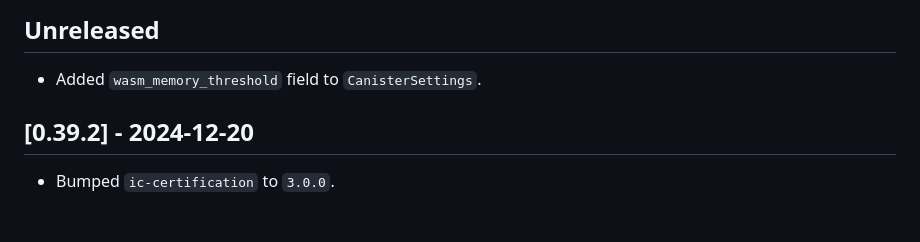
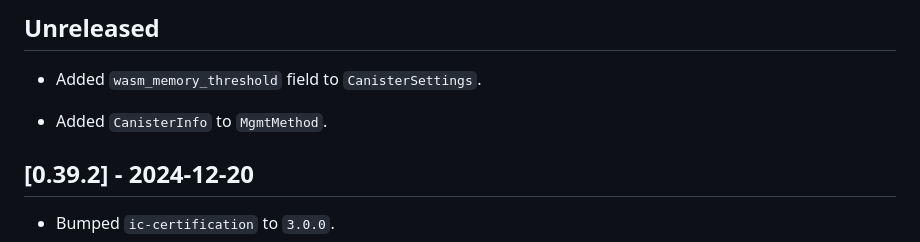
Before and after one commit to dfinity/agent-rs, a Markdown page: CHANGELOG.md, the part around the change. Rendered like a GitHub page; blank space fills up the shorter version.

Commit message:
Update changelog.

```diff
--- a/CHANGELOG.md
+++ b/CHANGELOG.md
@@ -9,6 +9,8 @@ and this project adheres to [Semantic Versioning](https://semver.org/spec/v2.0.0
 ## Unreleased
 
 * Added `wasm_memory_threshold` field to `CanisterSettings`.
+
+* Added `CanisterInfo` to `MgmtMethod`.
 
 ## [0.39.2] - 2024-12-20
 
```
